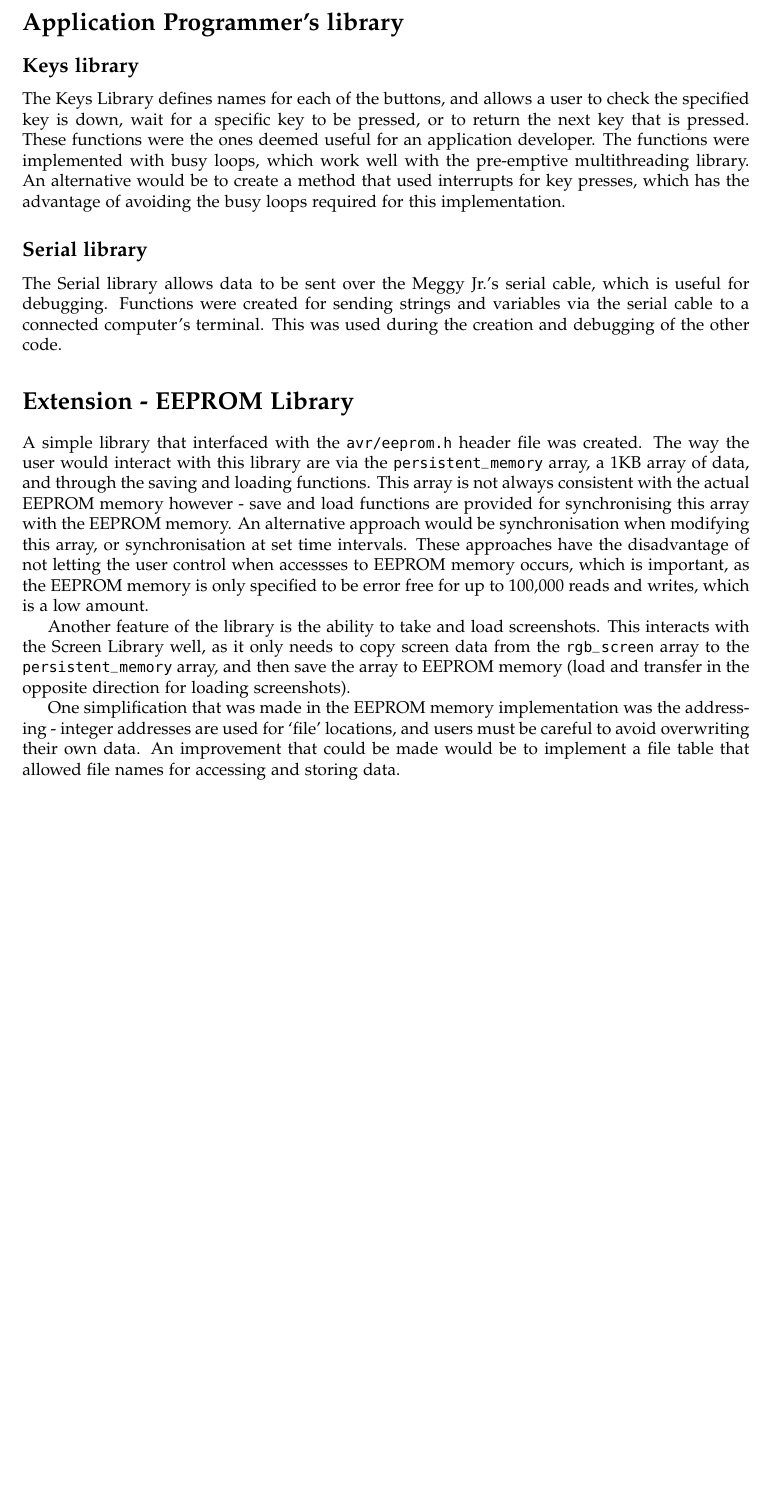
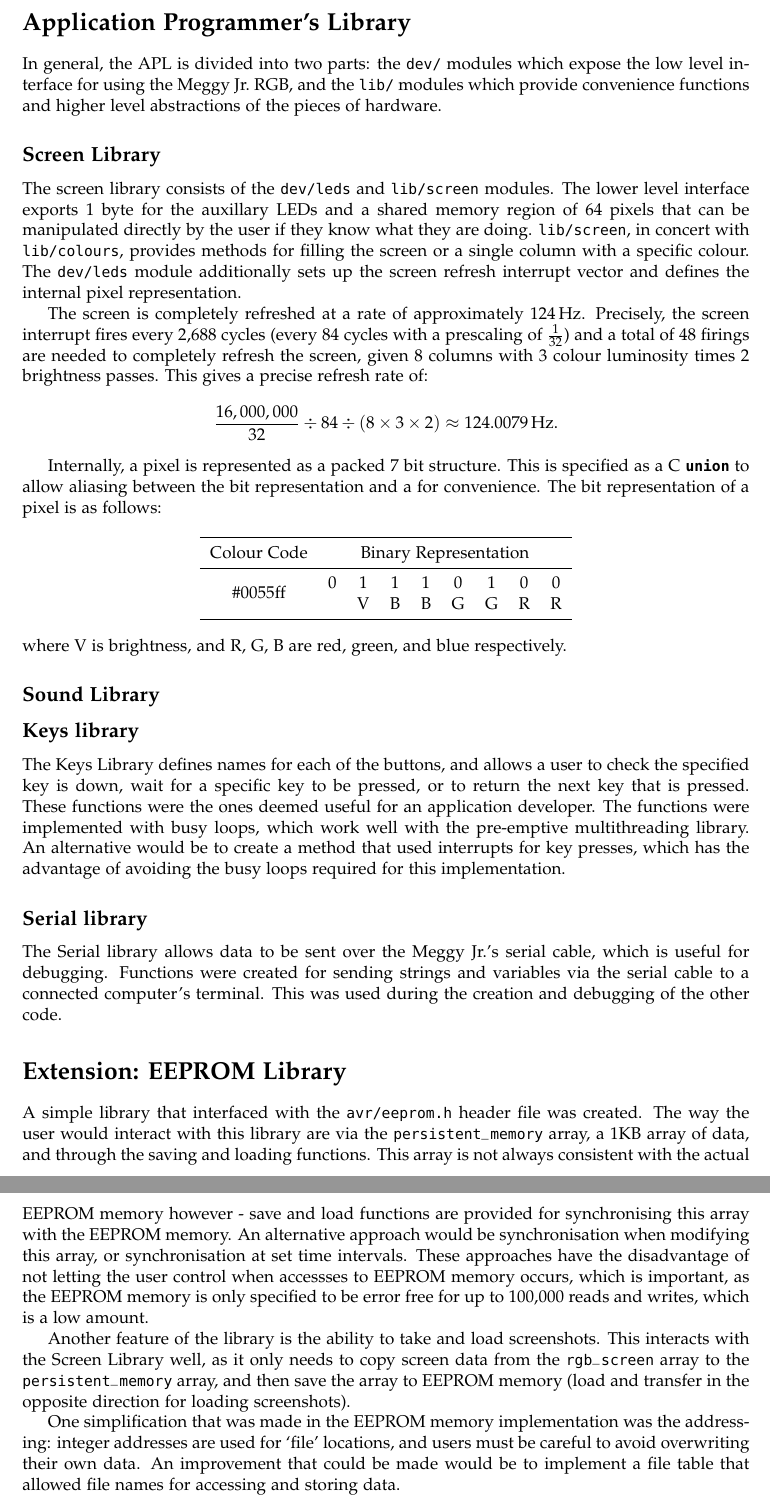
Before and after one commit to nelfin/yameggyjros, a LaTeX paper (report/report.tex): part of page 2 of 3 before the commit and two parts of pages 2 and 3 of 3 after it, the two joined at a grey line, cut so that both start at the same text, the shorter picture padded with empty space. Compiled offline with pdfLaTeX.

Commit message:
Add screen library section to report

```diff
--- a/report/report.tex
+++ b/report/report.tex
@@ -22,6 +28,8 @@
 %\usepackage{epstopdf}
 %\usepackage{caption}
 %\usepackage{subfigure}
+
+\newcommand\meggyjr{Meggy Jr.\ RGB}
 
 \begin{document}
 
@@ -75,16 +86,93 @@ A rudimentary operating system for the Meggy Jr. RGB, a handheld device based on
 
 \end{titlepage}
 
-\section*{Application Programmer's library}
-%%I tried not to use up too much space here, I think the screen and the music library will be more interesting to talk about
+\section*{Application Programmer's Library}
+
+In general, the APL is divided into two parts: the \texttt{dev/} modules which
+expose the low level interface for using the \meggyjr, and the \texttt{lib/}
+modules which provide convenience functions and higher level abstractions of
+the pieces of hardware.
+
+\subsection*{Screen Library}
+\label{sub:Screen Library}
+
+The screen library consists of the \texttt{dev/leds} and \texttt{lib/screen}
+modules. The lower level interface exports 1 byte for the auxillary LEDs and a
+shared memory region of 64 pixels that can be manipulated directly by the user
+if they know what they are doing. \texttt{lib/screen}, in concert with
+\texttt{lib/colours}, provides methods for filling the screen or a single
+column with a specific colour. The \texttt{dev/leds} module additionally sets
+up the screen refresh interrupt vector and defines the internal pixel
+representation.
+
+The screen is completely refreshed at a rate of approximately 124\thinspace
+Hz. Precisely, the screen interrupt fires every 2,688 cycles (every 84 cycles
+with a prescaling of $\frac{1}{32}$) and a total of 48 firings are needed to
+completely refresh the screen, given 8 columns with 3 colour luminosity times
+2 brightness passes.  This gives a precise refresh rate of:
+
+\[
+  \frac{16,000,000}{32} \div 84 \div (8 \times 3 \times 2) \approx
+  124.0079\,\mathrm{Hz}.
+\]
+
+Internally, a pixel is represented as a packed 7 bit structure. This is
+specified as a C \lstinline!union! to allow aliasing between the bit
+representation and a for convenience. The bit
+representation of a pixel is as follows:
+
+\begin{center}
+\begin{tabular}{ccccccccc}
+\toprule
+Colour Code & \multicolumn{8}{c}{Binary Representation}\tabularnewline
+\midrule
+ \multirow{2}{*}{\#0055ff} & 0 & 1 & 1 & 1 & 0 & 1 & 0 & 0\tabularnewline
+ &  & V & B & B & G & G & R & R\tabularnewline
+\bottomrule
+\end{tabular}
+\end{center}
+where V is brightness, and R, G, B are red, green, and blue respectively.
+
+\subsection*{Sound Library}
+\label{sub:Sound Library}
+
 \subsection*{Keys library}
-The Keys Library defines names for each of the buttons, and allows a user to check the specified key is down, wait for a specific key to be pressed, or to return the next key that is pressed. These functions were the ones deemed useful for an application developer.  The functions were implemented with busy loops, which work well with the pre-emptive multithreading library. An alternative would be to create a method that used interrupts for key presses, which has the advantage of avoiding the busy loops required for this implementation.
+The Keys Library defines names for each of the buttons, and allows a user to
+check the specified key is down, wait for a specific key to be pressed, or to
+return the next key that is pressed. These functions were the ones deemed
+useful for an application developer.  The functions were implemented with busy
+loops, which work well with the pre-emptive multithreading library. An
+alternative would be to create a method that used interrupts for key presses,
+which has the advantage of avoiding the busy loops required for this
+implementation.
+
 \subsection*{Serial library}
-The Serial library allows data to be sent over the Meggy Jr.'s serial cable, which is useful for debugging. Functions were created for sending strings and variables via the serial cable to a connected computer's terminal. This was used during the creation and debugging of the other code.
+The Serial library allows data to be sent over the Meggy Jr.'s serial cable,
+which is useful for debugging. Functions were created for sending strings and
+variables via the serial cable to a connected computer's terminal. This was
+used during the creation and debugging of the other code.
 
-\section*{Extension - EEPROM Library}
-A simple library that interfaced with the \texttt{avr/eeprom.h} header file was created. The way the user would interact with this library are via the \texttt{persistent\_memory} array, a 1KB array of data, and through the saving and loading functions. This array is not always consistent with the actual EEPROM memory however - save and load functions are provided for synchronising this array with the EEPROM memory. An alternative approach would be synchronisation when modifying this array, or synchronisation at set time intervals. These approaches have the disadvantage of not letting the user control when accessses to EEPROM memory occurs, which is important, as the EEPROM memory is only specified to be error free for up to 100,000 reads and writes, which is a low amount.
+\section*{Extension: EEPROM Library}
+A simple library that interfaced with the \texttt{avr/eeprom.h} header file
+was created. The way the user would interact with this library are via the
+\texttt{persistent\_memory} array, a 1KB array of data, and through the saving
+and loading functions. This array is not always consistent with the actual
+EEPROM memory however - save and load functions are provided for synchronising
+this array with the EEPROM memory. An alternative approach would be
+synchronisation when modifying this array, or synchronisation at set time
+intervals. These approaches have the disadvantage of not letting the user
+control when accessses to EEPROM memory occurs, which is important, as the
+EEPROM memory is only specified to be error free for up to 100,000 reads and
+writes, which is a low amount.
 
-Another feature of the library is the ability to take and load screenshots. This interacts with the Screen Library well, as it only needs to copy screen data from the \texttt{rgb\_screen} array to the \texttt{persistent\_memory} array, and then save the array to EEPROM memory (load and transfer in the opposite direction for loading screenshots).
+Another feature of the library is the ability to take and load screenshots.
+This interacts with the Screen Library well, as it only needs to copy screen
+data from the \texttt{rgb\_screen} array to the \texttt{persistent\_memory}
+array, and then save the array to EEPROM memory (load and transfer in the
+opposite direction for loading screenshots).
 
-One simplification that was made in the EEPROM memory implementation was the addressing - integer addresses are used for `file' locations, and users must be careful to avoid overwriting their own data. An improvement that could be made would be to implement a file table that allowed file names for accessing and storing data.
+One simplification that was made in the EEPROM memory implementation was the
+addressing: integer addresses are used for `file' locations, and users must
+be careful to avoid overwriting their own data. An improvement that could be
+made would be to implement a file table that allowed file names for accessing
+and storing data.
```
Also changed, not shown: report/report.tex (69 more changed lines).
